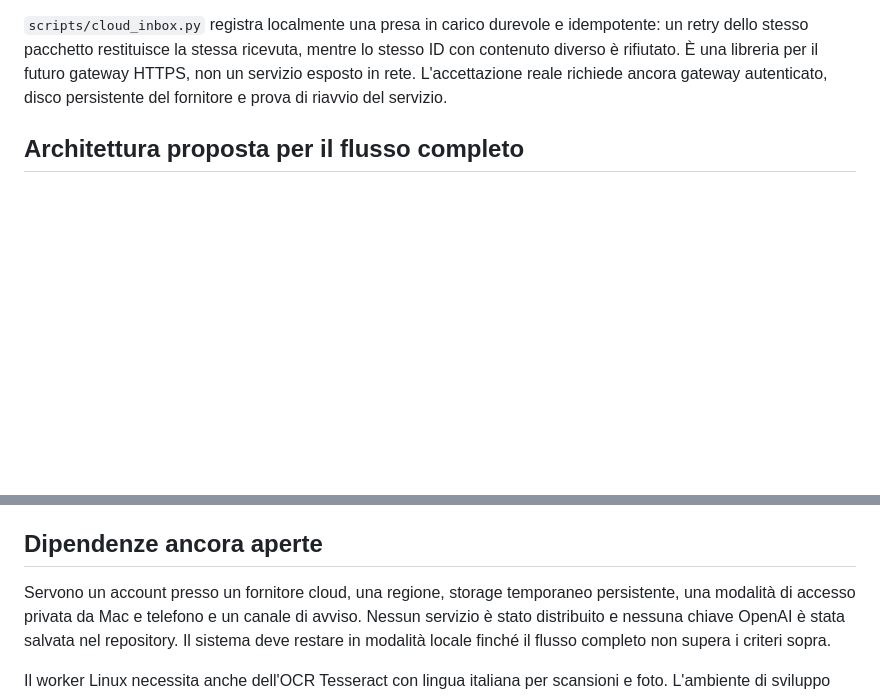
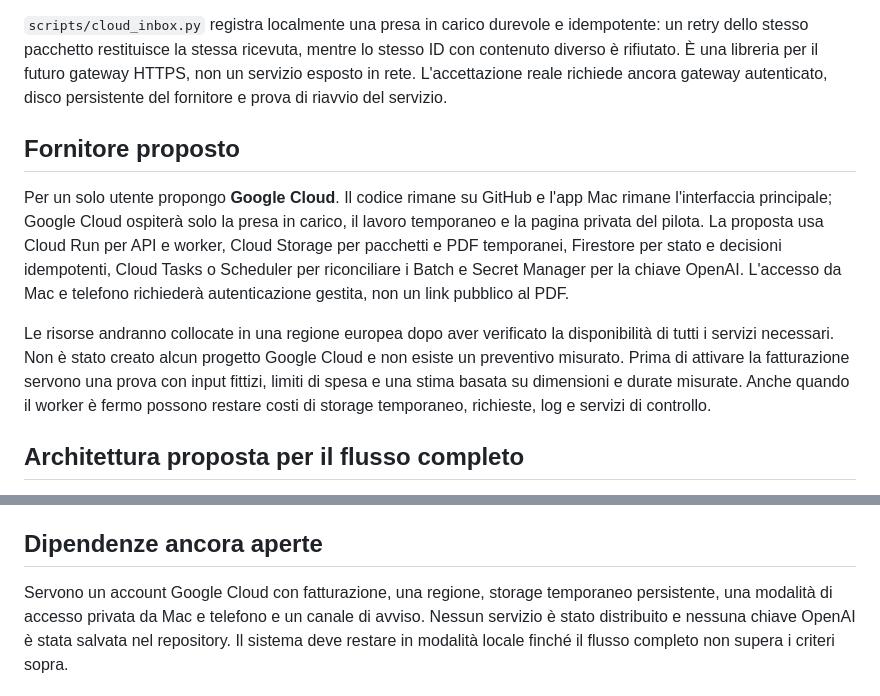
Before and after one commit to steparrr/SCHEMI_ESAMI, a Markdown page: docs/CLOUD_ROADMAP.md, 2 parts joined by grey strips. Drawn GitHub-style; blank space fills up the shorter version.

Commit message:
Propose Google Cloud architecture for Mac-off exam workflow

```diff
--- a/docs/CLOUD_ROADMAP.md
+++ b/docs/CLOUD_ROADMAP.md
@@ -29,6 +29,23 @@ mentre lo stesso ID con contenuto diverso è rifiutato. È una libreria per il
 futuro gateway HTTPS, non un servizio esposto in rete. L'accettazione reale
 richiede ancora gateway autenticato, disco persistente del fornitore e prova
 di riavvio del servizio.
+
+## Fornitore proposto
+
+Per un solo utente propongo **Google Cloud**. Il codice rimane su GitHub e
+l'app Mac rimane l'interfaccia principale; Google Cloud ospiterà solo la presa
+in carico, il lavoro temporaneo e la pagina privata del pilota. La proposta usa
+Cloud Run per API e worker, Cloud Storage per pacchetti e PDF temporanei,
+Firestore per stato e decisioni idempotenti, Cloud Tasks o Scheduler per
+riconciliare i Batch e Secret Manager per la chiave OpenAI. L'accesso da Mac e
+telefono richiederà autenticazione gestita, non un link pubblico al PDF.
+
+Le risorse andranno collocate in una regione europea dopo aver verificato la
+disponibilità di tutti i servizi necessari. Non è stato creato alcun progetto
+Google Cloud e non esiste un preventivo misurato. Prima di attivare la
+fatturazione servono una prova con input fittizi, limiti di spesa e una stima
+basata su dimensioni e durate misurate. Anche quando il worker è fermo possono
+restare costi di storage temporaneo, richieste, log e servizi di controllo.
 
 ## Architettura proposta per il flusso completo
 
@@ -68,7 +85,7 @@ di riavvio del servizio.
 
 ## Dipendenze ancora aperte
 
-Servono un account presso un fornitore cloud, una regione, storage temporaneo
+Servono un account Google Cloud con fatturazione, una regione, storage temporaneo
 persistente, una modalità di accesso privata da Mac e telefono e un canale di
 avviso. Nessun servizio è stato distribuito e nessuna chiave OpenAI è stata
 salvata nel repository. Il sistema deve restare in modalità locale finché il
```
